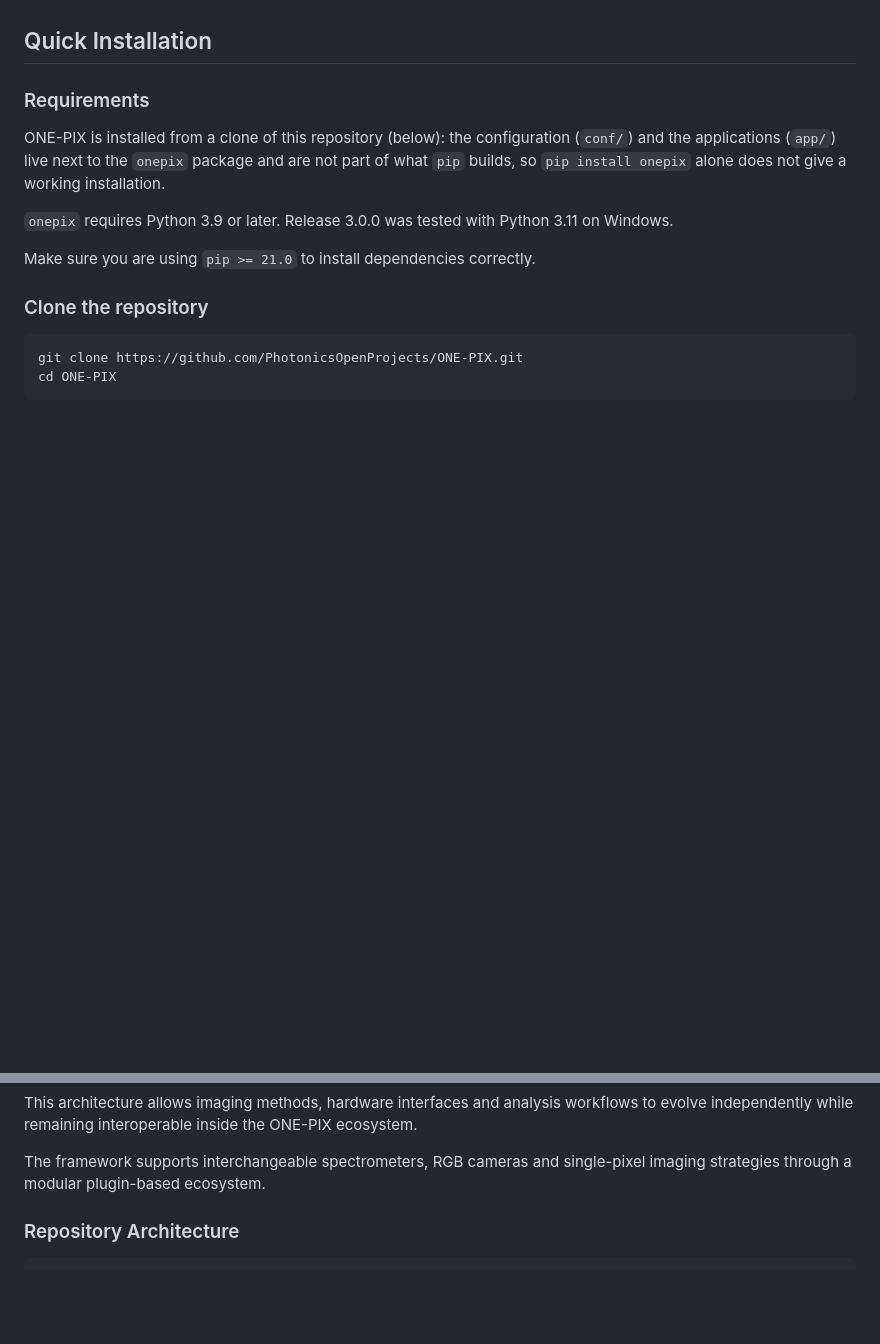
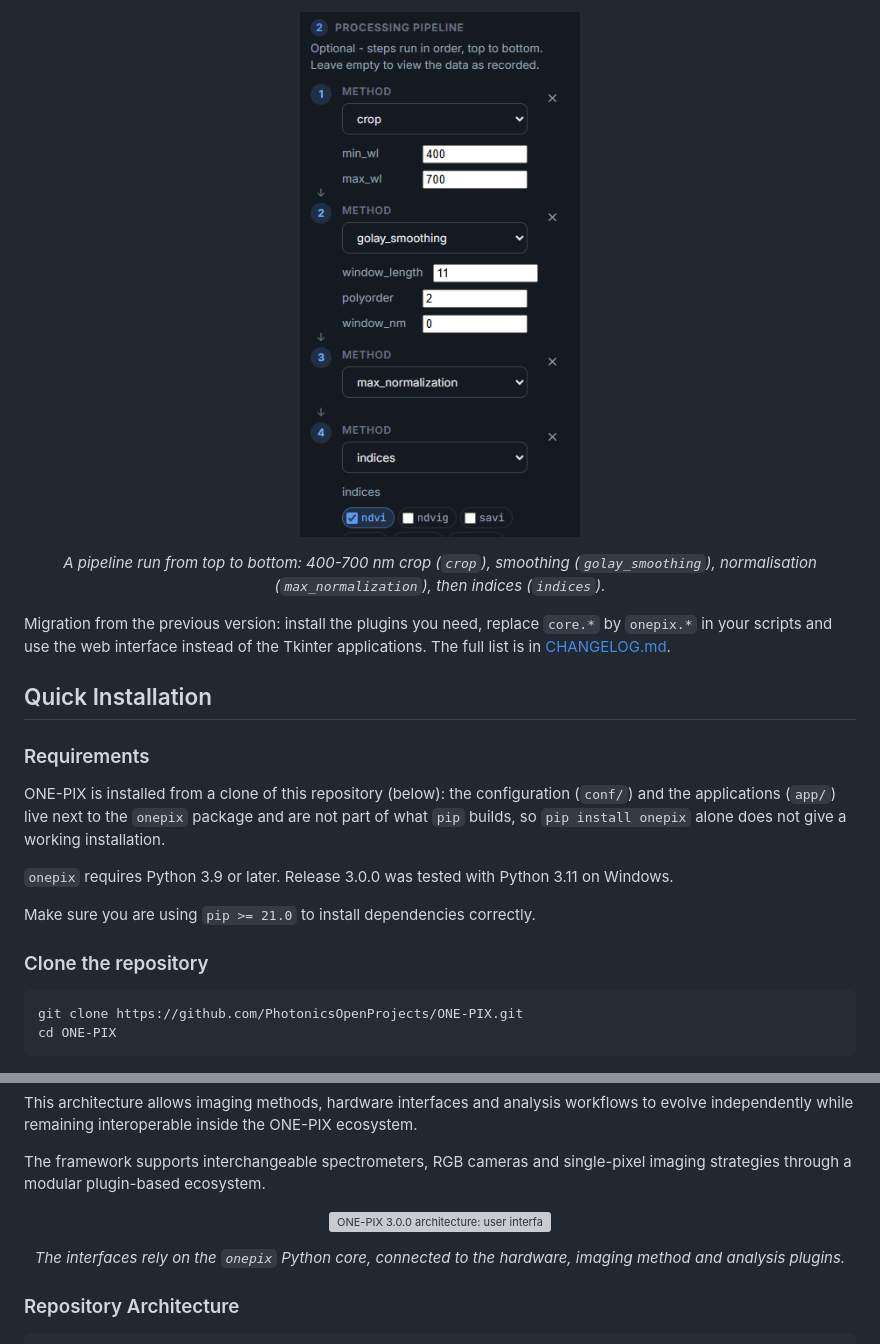
Before and after one commit to PhotonicsOpenProjects/ONE-PIX, a Markdown page: README.md, 2 parts joined by grey strips. Drawn GitHub-style; pictures changed too: imgs/analysis_pipeline.png (added); blank space fills up the shorter version; grey boxes are pictures that could not be loaded.

````diff
--- a/README.md
+++ b/README.md
@@ -55,3 +83,10 @@ The acquisition workflow is orchestrated by the ONE-PIX core framework, while im
+<p align="center">
+<img src="imgs/analysis_pipeline.png" alt="Analysis pipeline in the ONE-PIX interface: spectral crop, smoothing, normalisation and indices" width="280"/>
+</p>
+
+<p align="center"><em>A pipeline run from top to bottom: 400-700 nm crop (<code>crop</code>), smoothing (<code>golay_smoothing</code>), normalisation (<code>max_normalization</code>), then indices (<code>indices</code>).</em></p>
+
+Migration from the previous version: install the plugins you need, replace `core.*` by `onepix.*` in your scripts and use the web interface instead of the Tkinter applications. The full list is in [CHANGELOG.md](CHANGELOG.md).
 
 ## Quick Installation
 
@@ -273,6 +308,12 @@ This architecture allows imaging methods, hardware interfaces and analysis workf
 
 The framework supports interchangeable spectrometers, RGB cameras and single-pixel imaging strategies through a modular plugin-based ecosystem.
 
+<p align="center">
+<img src="imgs/onepix_v3_architecture.png" alt="ONE-PIX 3.0.0 architecture: user interfaces, Python core and plugin ecosystem" width="600"/>
+</p>
+
+<p align="center"><em>The interfaces rely on the <code>onepix</code> Python core, connected to the hardware, imaging method and analysis plugins.</em></p>
+
 ### Repository Architecture
 
 ```text
````
Also changed, not shown: other parts of README.md (+28 -0 lines), CHANGELOG.md (+6 -2 lines), RELEASE_NOTES_3.0.0.md (added, +32 -0 lines), RELEASING.md (+1 -1 lines), imgs/plugins_manager.png (added), 1 other file.
